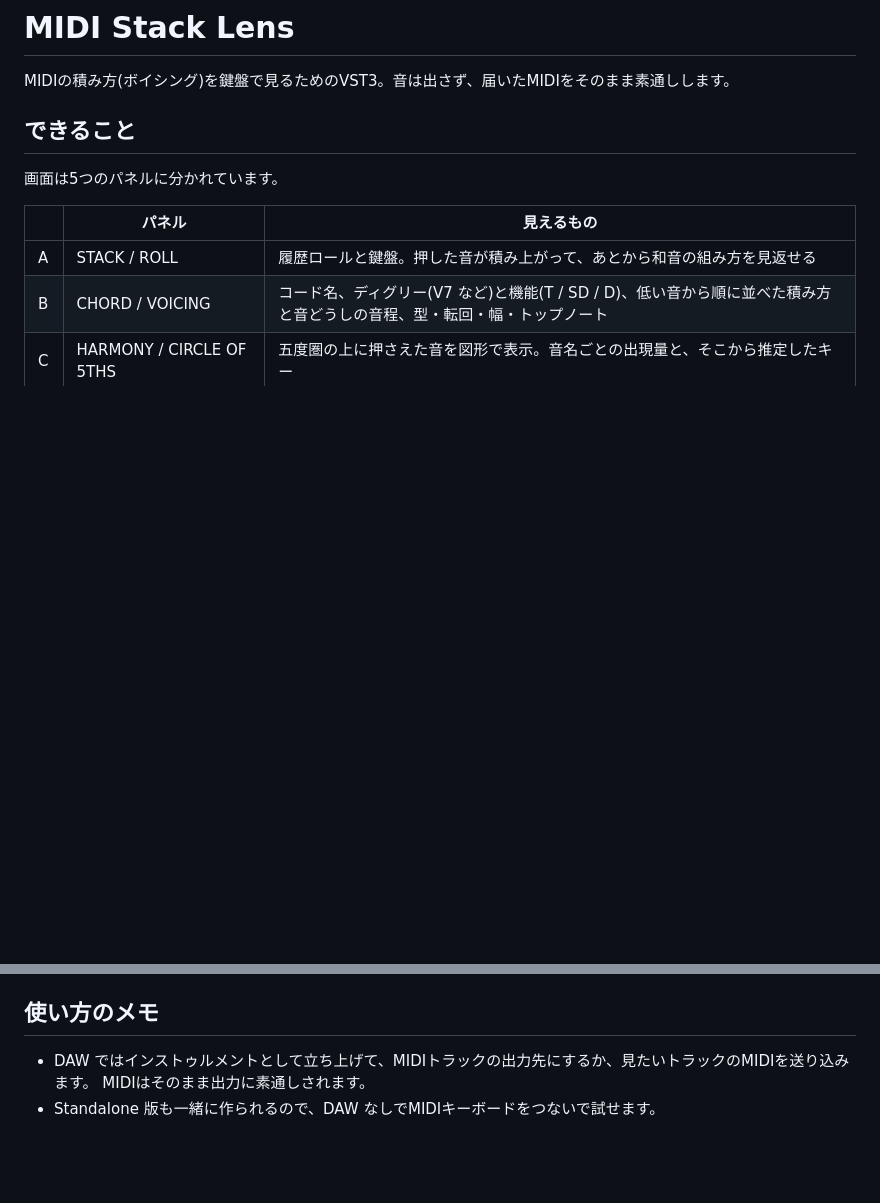
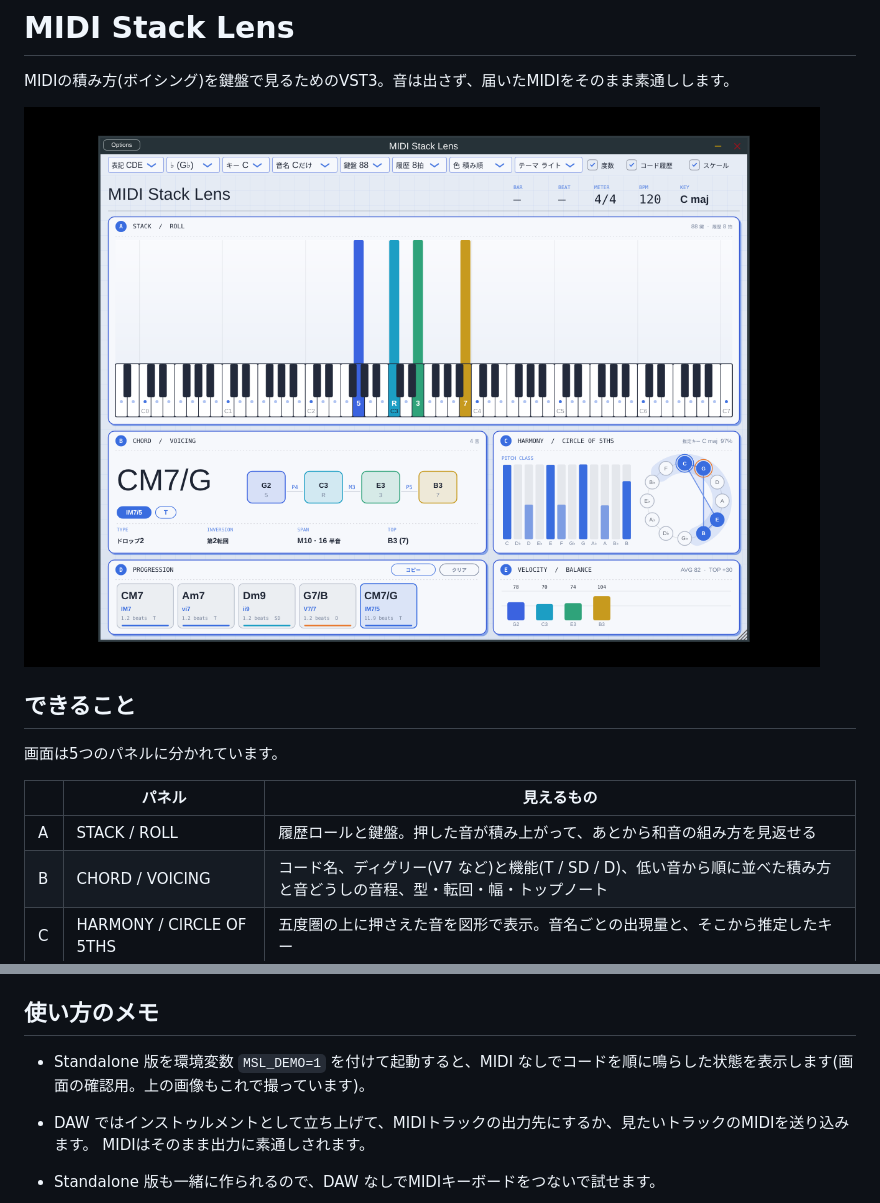
Before and after one commit to namigroove/midi-stack-lens, a Markdown page: README.md, 2 parts joined by grey strips. GitHub-like rendering; pictures changed too: docs/preview-light.png (added); blank space fills up the shorter version.

Commit message:
READMEに画面の画像を追加し、CIの確認用ブランチへのプッシュを外す
Co-Authored-By: Claude Fable 5.2 <noreply@anthropic.com>
Claude-Session: https://claude.ai/code/session_01E33s3ioVFVBEbSHBH3hgAz

```diff
--- a/README.md
+++ b/README.md
@@ -1,6 +1,8 @@
 # MIDI Stack Lens
 
 MIDIの積み方(ボイシング)を鍵盤で見るためのVST3。音は出さず、届いたMIDIをそのまま素通しします。
+
+![MIDI Stack Lens の画面](docs/preview-light.png)
 
 ## できること
 
@@ -45,6 +47,8 @@ ctest --test-dir build -C Release     # コード判定・ボイシング分析
 
 ## 使い方のメモ
 
+- Standalone 版を環境変数 `MSL_DEMO=1` を付けて起動すると、MIDI なしでコードを順に鳴らした状態を表示します(画面の確認用。上の画像もこれで撮っています)。
+
 - DAW ではインストゥルメントとして立ち上げて、MIDIトラックの出力先にするか、見たいトラックのMIDIを送り込みます。
   MIDIはそのまま出力に素通しされます。
 - Standalone 版も一緒に作られるので、DAW なしでMIDIキーボードをつないで試せます。
```
Also changed, not shown: docs/preview-dark.png (added), 1 other file.
